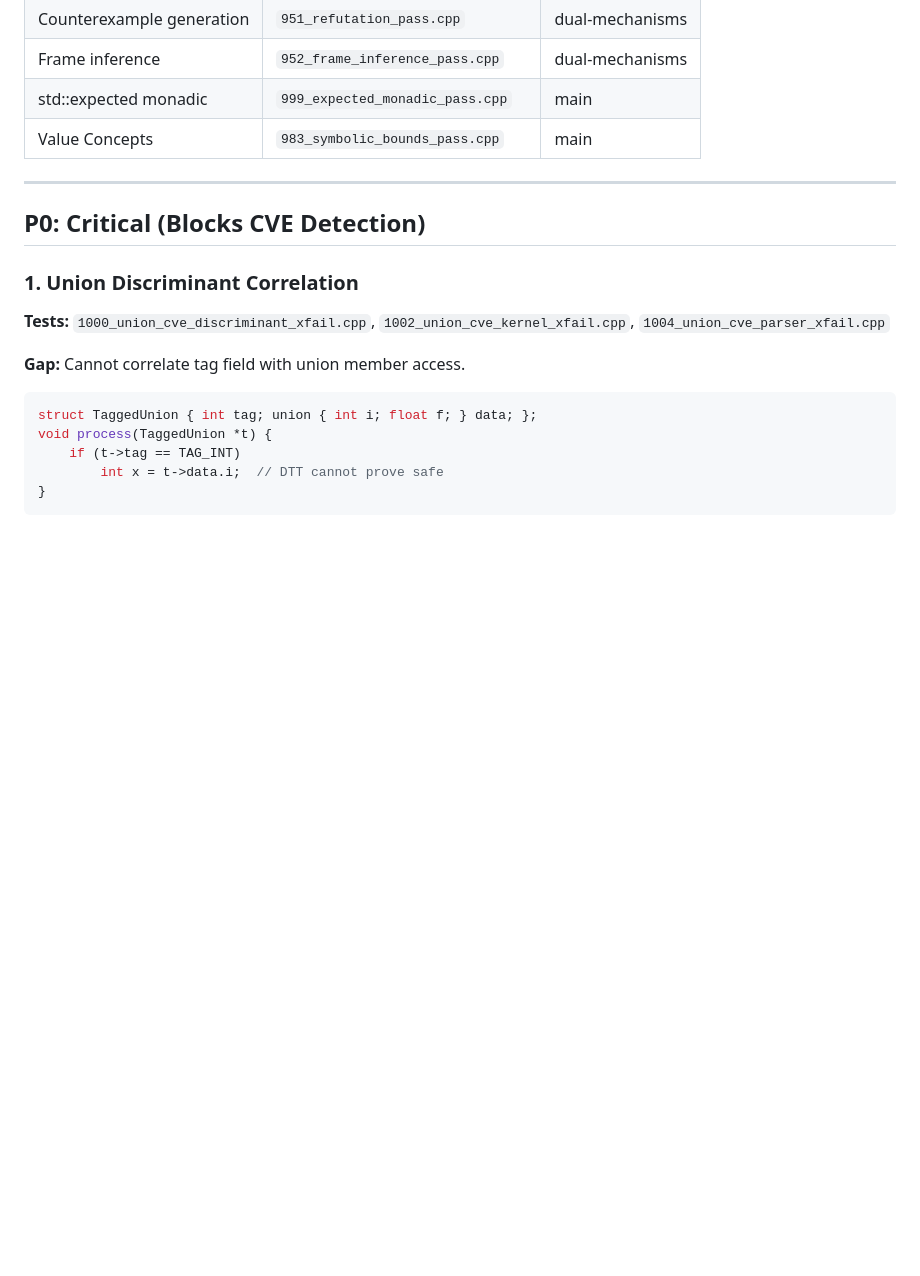
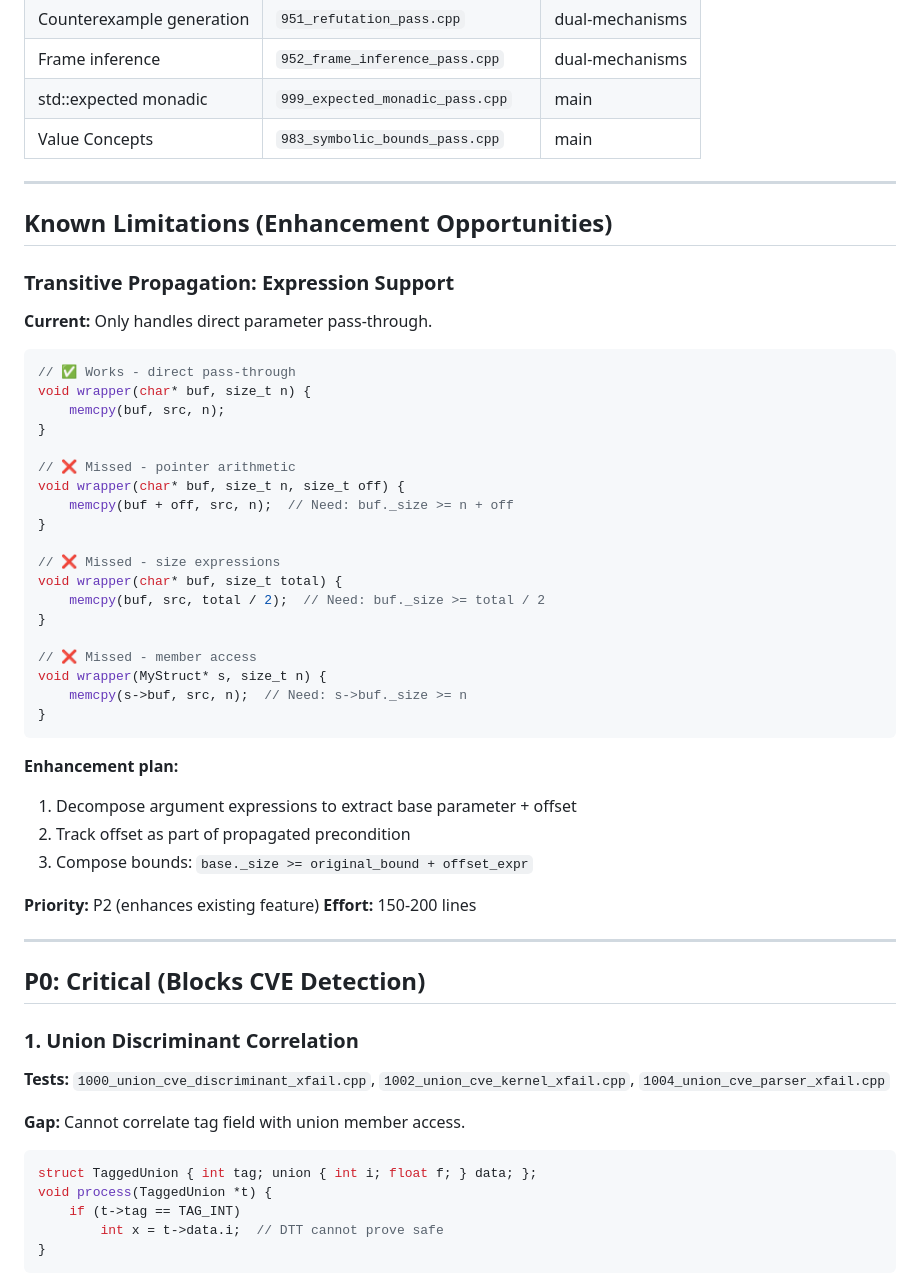
Before and after one commit to adishavit/dtt, a Markdown page: docs/GAP_CLOSURE_PLAN.md, the part around the change. GitHub-like rendering; blank space fills up the shorter version.

Commit message:
docs: document transitive propagation expression limitation
Add "Known Limitations" section documenting that transitive
precondition propagation only handles direct parameter pass-through,
not expressions like ptr+offset, size/2, or s->member.

Includes enhancement plan for future work.

Co-Authored-By: Claude Opus 4.5 <noreply@anthropic.com>

````diff
--- a/docs/GAP_CLOSURE_PLAN.md
+++ b/docs/GAP_CLOSURE_PLAN.md
@@ -30,6 +30,44 @@ Consolidated view of all known gaps and implementation plans.
 | Frame inference | `952_frame_inference_pass.cpp` | dual-mechanisms |
 | std::expected monadic | `999_expected_monadic_pass.cpp` | main |
 | Value Concepts | `983_symbolic_bounds_pass.cpp` | main |
+
+---
+
+## Known Limitations (Enhancement Opportunities)
+
+### Transitive Propagation: Expression Support
+
+**Current:** Only handles direct parameter pass-through.
+
+```cpp
+// ✅ Works - direct pass-through
+void wrapper(char* buf, size_t n) {
+    memcpy(buf, src, n);
+}
+
+// ❌ Missed - pointer arithmetic
+void wrapper(char* buf, size_t n, size_t off) {
+    memcpy(buf + off, src, n);  // Need: buf._size >= n + off
+}
+
+// ❌ Missed - size expressions
+void wrapper(char* buf, size_t total) {
+    memcpy(buf, src, total / 2);  // Need: buf._size >= total / 2
+}
+
+// ❌ Missed - member access
+void wrapper(MyStruct* s, size_t n) {
+    memcpy(s->buf, src, n);  // Need: s->buf._size >= n
+}
+```
+
+**Enhancement plan:**
+1. Decompose argument expressions to extract base parameter + offset
+2. Track offset as part of propagated precondition
+3. Compose bounds: `base._size >= original_bound + offset_expr`
+
+**Priority:** P2 (enhances existing feature)
+**Effort:** 150-200 lines
 
 ---
 
````
